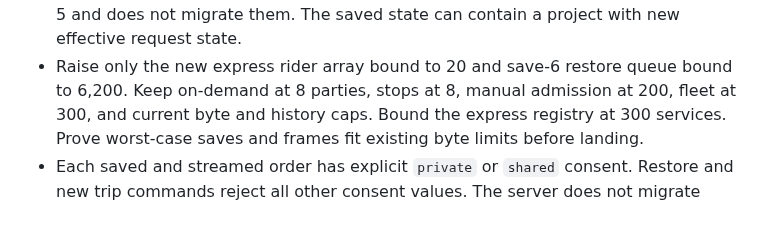
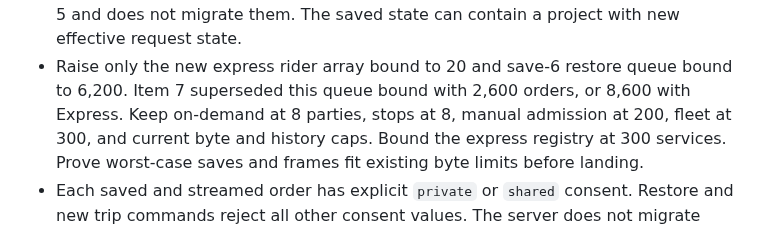
Before and after one commit to dotwaffle/podsim, a Markdown page: docs/service-contract-proposals.md, the part around the change. Drawn GitHub-style.

```diff
--- a/docs/service-contract-proposals.md
+++ b/docs/service-contract-proposals.md
@@ -51,6 +51,7 @@ Approve these data and compatibility rules as one foundation:
   The decoder refuses project versions 2 through 5 and does not migrate them.
   The saved state can contain a project with new effective request state.
 - Raise only the new express rider array bound to 20 and save-6 restore queue bound to 6,200.
+  Item 7 superseded this queue bound with 2,600 orders, or 8,600 with Express.
   Keep on-demand at 8 parties, stops at 8, manual admission at 200, fleet at 300, and current byte and history caps.
   Bound the express registry at 300 services.
   Prove worst-case saves and frames fit existing byte limits before landing.
```
Also changed, not shown: docs/physical-coupling-contract-proposal.md (+1 -2 lines).
